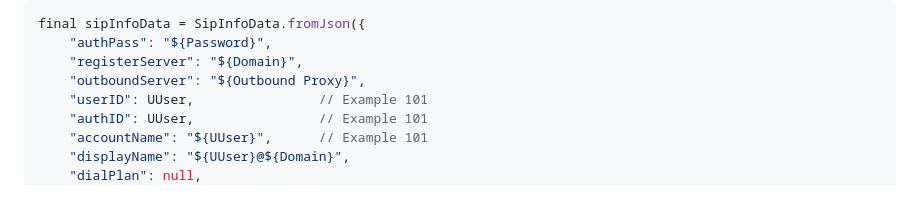
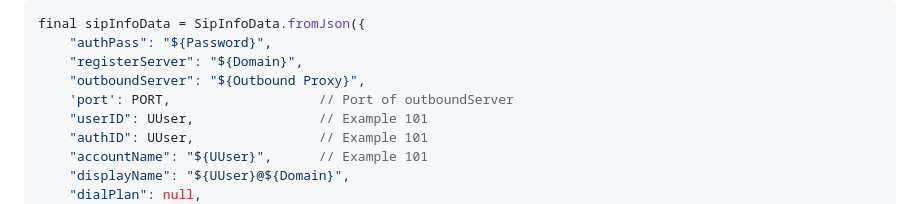
Before and after one commit to tel4vn/pitel-ui-kit, a Markdown page: README.md, the part around the change. Drawn GitHub-style.

Commit message:
feat: update readme

```diff
--- a/README.md
+++ b/README.md
@@ -55,6 +55,7 @@ final sipInfoData = SipInfoData.fromJson({
     "authPass": "${Password}",
     "registerServer": "${Domain}",
     "outboundServer": "${Outbound Proxy}",
+    'port': PORT,                   // Port of outboundServer
     "userID": UUser,                // Example 101
     "authID": UUser,                // Example 101
     "accountName": "${UUser}",      // Example 101
```
